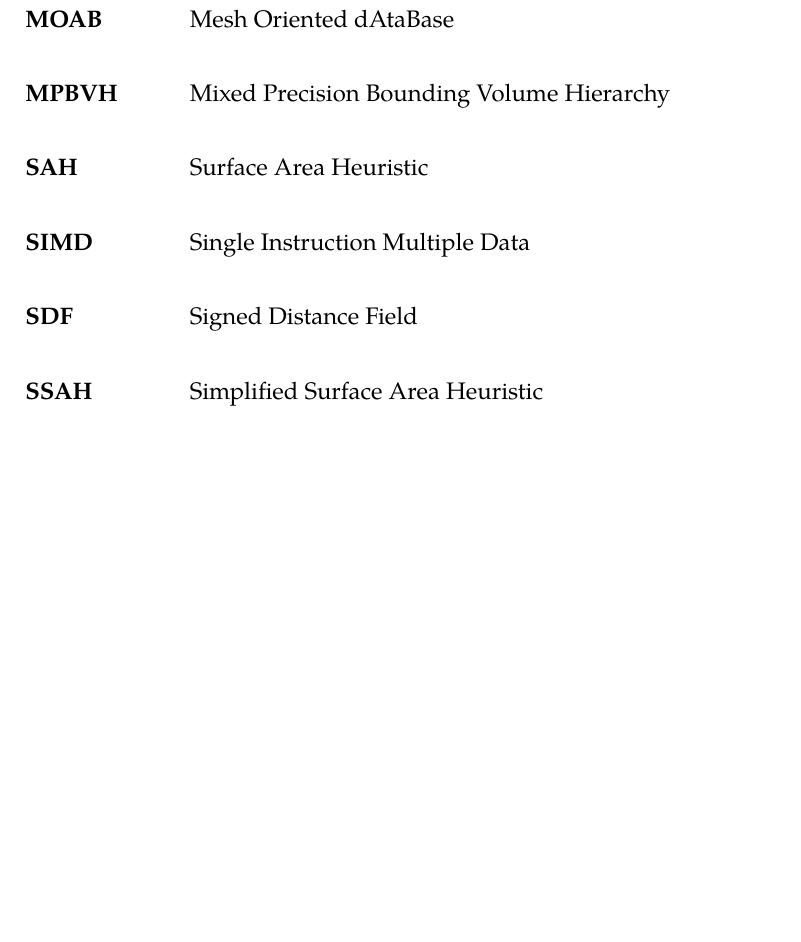
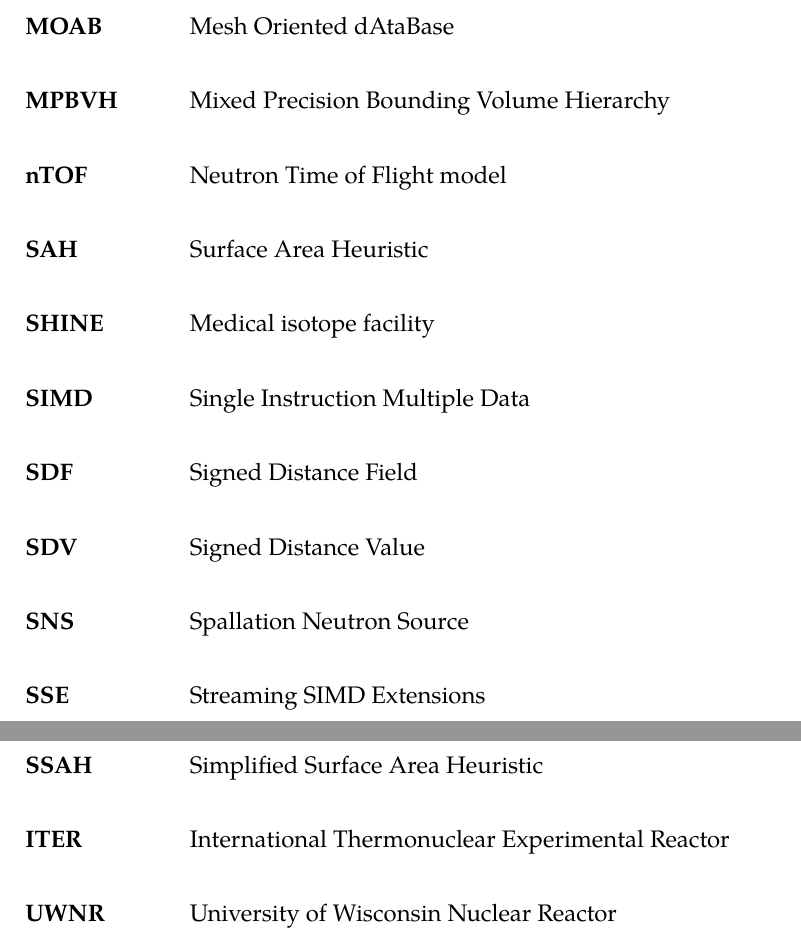
Before and after one commit to pshriwise/dissertation, a LaTeX thesis (document/dissertation.tex, which reads document/frontmatter/frontmatter.tex): part of page 19 of 197 before the commit and two parts of pages 19 and 20 of 198 after it, the two joined at a grey line, cut so that both start at the same text, the shorter picture padded with empty space. Compiled offline with pdfLaTeX.

Commit message:
Updating nomenclature.

```diff
--- a/document/frontmatter/frontmatter.tex
+++ b/document/frontmatter/frontmatter.tex
@@ -108,10 +113,17 @@
 \term{Meshset}{A group of mesh entities in MOAB}
 \term{MOAB}{Mesh Oriented dAtaBase}
 \term{MPBVH}{Mixed Precision Bounding Volume Hierarchy}
+\term{nTOF}{Neutron Time of Flight model}
 \term{SAH}{Surface Area Heuristic}
+\term{SHINE}{Medical isotope facility}
 \term{SIMD}{Single Instruction Multiple Data}
 \term{SDF}{Signed Distance Field}
+\term{SDV}{Signed Distance Value}
+\term{SNS}{Spallation Neutron Source}
+\term{SSE}{Streaming SIMD Extensions}
 \term{SSAH}{Simplified Surface Area Heuristic}
+\term{ITER}{International Thermonuclear Experimental Reactor}
+\term{UWNR}{University of Wisconsin Nuclear Reactor}
 \end{description}
 \end{nomenclature}
 
```
Also changed, not shown: document/frontmatter/frontmatter.tex (5 more changed lines).
